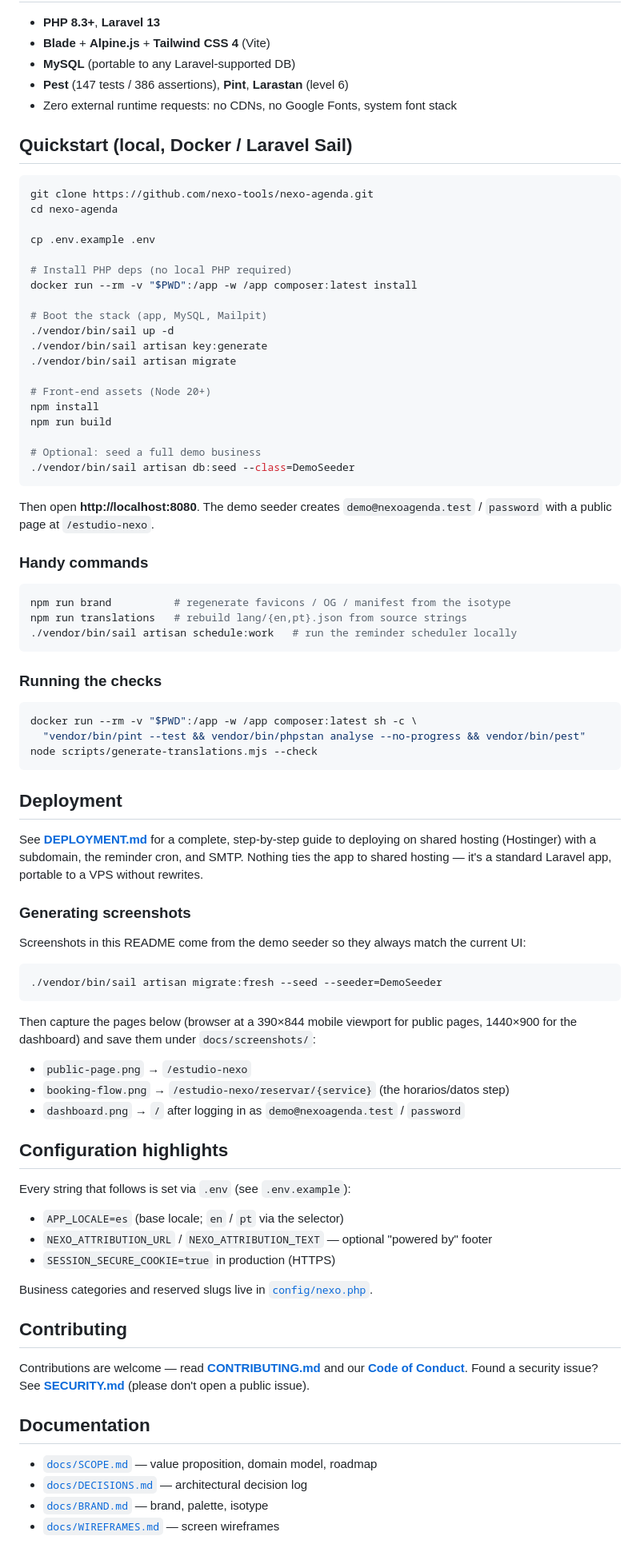
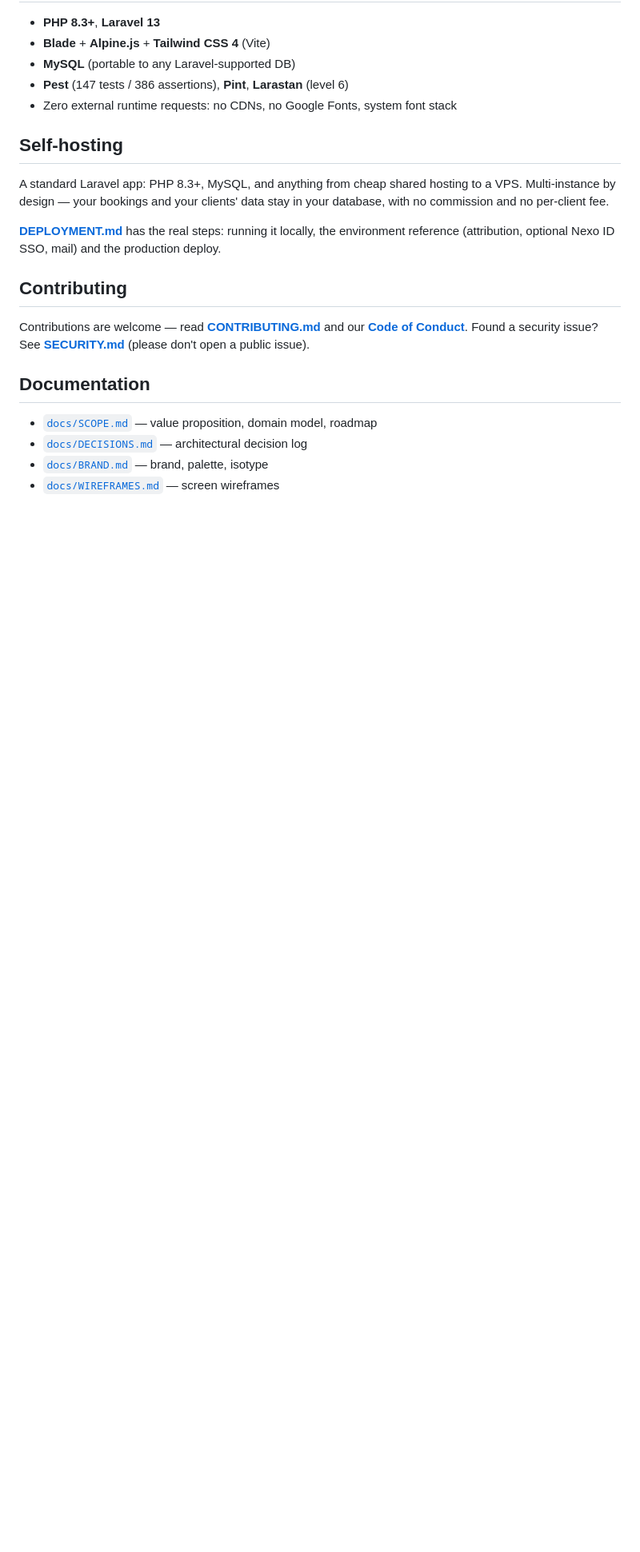
Before and after one commit to nexo-tools/nexo-agenda, a Markdown page: README.md, the part around one of its changes. Shown at 80% size. Drawn GitHub-style; blank space fills up the shorter version.

````diff
--- a/README.md
+++ b/README.md
@@ -99,81 +96,15 @@ Try it live instead: **[nexoagenda.alvarocdev.com/estudio-nexo](https://nexoagen
 - **Pest** (147 tests / 386 assertions), **Pint**, **Larastan** (level 6)
 - Zero external runtime requests: no CDNs, no Google Fonts, system font stack
 
-## Quickstart (local, Docker / Laravel Sail)
+## Self-hosting
 
-```bash
-git clone https://github.com/nexo-tools/nexo-agenda.git
-cd nexo-agenda
+A standard Laravel app: PHP 8.3+, MySQL, and anything from cheap shared hosting to a
+VPS. Multi-instance by design — your bookings and your clients' data stay in your
+database, with no commission and no per-client fee.
 
-cp .env.example .env
-
-# Install PHP deps (no local PHP required)
-docker run --rm -v "$PWD":/app -w /app composer:latest install
-
-# Boot the stack (app, MySQL, Mailpit)
-./vendor/bin/sail up -d
-./vendor/bin/sail artisan key:generate
-./vendor/bin/sail artisan migrate
-
-# Front-end assets (Node 20+)
-npm install
-npm run build
-
-# Optional: seed a full demo business
-./vendor/bin/sail artisan db:seed --class=DemoSeeder
-```
-
-Then open **http://localhost:8080**. The demo seeder creates
-`demo@nexoagenda.test` / `password` with a public page at `/estudio-nexo`.
-
-### Handy commands
-
-```bash
-npm run brand          # regenerate favicons / OG / manifest from the isotype
-npm run translations   # rebuild lang/{en,pt}.json from source strings
-./vendor/bin/sail artisan schedule:work   # run the reminder scheduler locally
-```
-
-### Running the checks
-
-```bash
-docker run --rm -v "$PWD":/app -w /app composer:latest sh -c \
-  "vendor/bin/pint --test && vendor/bin/phpstan analyse --no-progress && vendor/bin/pest"
-node scripts/generate-translations.mjs --check
-```
-
-## Deployment
-
-See **[DEPLOYMENT.md](DEPLOYMENT.md)** for a complete, step-by-step guide to
-deploying on shared hosting (Hostinger) with a subdomain, the reminder cron, and
-SMTP. Nothing ties the app to shared hosting — it's a standard Laravel app,
-portable to a VPS without rewrites.
-
-### Generating screenshots
-
-Screenshots in this README come from the demo seeder so they always match the
-current UI:
-
-```bash
-./vendor/bin/sail artisan migrate:fresh --seed --seeder=DemoSeeder
-```
-
-Then capture the pages below (browser at a 390×844 mobile viewport for public
-pages, 1440×900 for the dashboard) and save them under `docs/screenshots/`:
-
-- `public-page.png` → `/estudio-nexo`
-- `booking-flow.png` → `/estudio-nexo/reservar/{service}` (the horarios/datos step)
-- `dashboard.png` → `/` after logging in as `demo@nexoagenda.test` / `password`
-
-## Configuration highlights
-
-Every string that follows is set via `.env` (see `.env.example`):
-
-- `APP_LOCALE=es` (base locale; `en` / `pt` via the selector)
-- `NEXO_ATTRIBUTION_URL` / `NEXO_ATTRIBUTION_TEXT` — optional "powered by" footer
-- `SESSION_SECURE_COOKIE=true` in production (HTTPS)
-
-Business categories and reserved slugs live in [`config/nexo.php`](config/nexo.php).
+**[DEPLOYMENT.md](DEPLOYMENT.md)** has the real steps: running it locally, the
+environment reference (attribution, optional Nexo ID SSO, mail) and the production
+deploy.
 
 ## Contributing
 
````
Also changed, not shown: other parts of README.md (+25 -23 lines), docs/screenshots/explore-dark.png (added), docs/screenshots/explore-light.png (added), docs/screenshots/home-dark.png (added), docs/screenshots/home-light.png (added), 2 other files.
